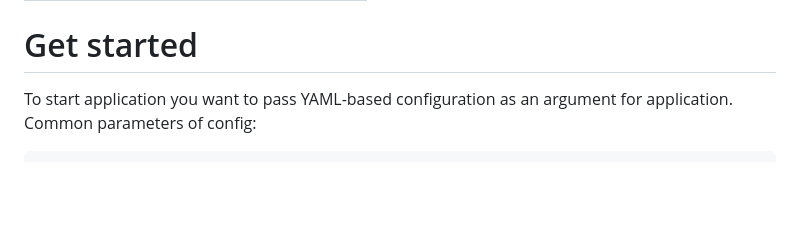
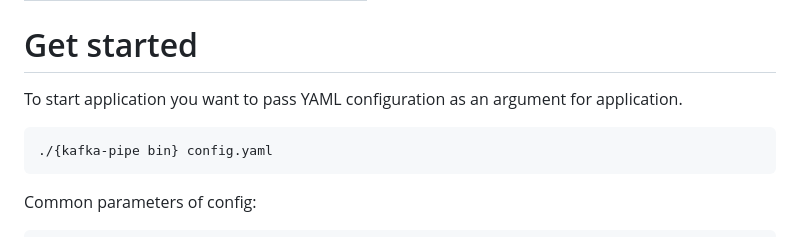
Before and after one commit to egsam98/kafka-pipe, a Markdown page: README.MD, the part around the change. GitHub-like rendering; blank space fills up the shorter version.

````diff
--- a/README.MD
+++ b/README.MD
@@ -33,7 +33,10 @@ go get github.com/egsam98/kafka-pipe
 | [s3.Backup](#s3backup)     | S3         | Kafka      |
 
 # Get started
-To start application you want to pass YAML-based configuration as an argument for application.
+To start application you want to pass YAML configuration as an argument for application.
+```sh
+./{kafka-pipe bin} config.yaml
+```
 Common parameters of config:
 ```yaml
 name: "name of your connector"
````
